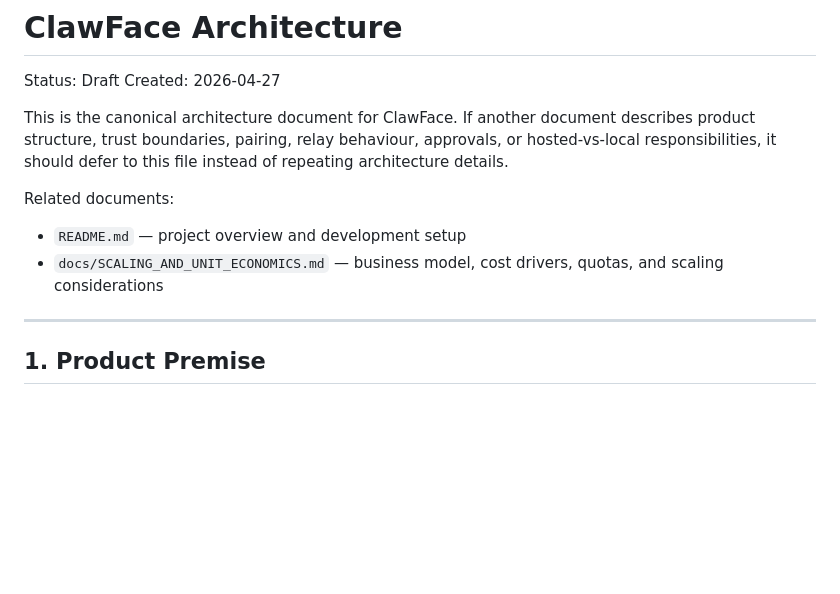
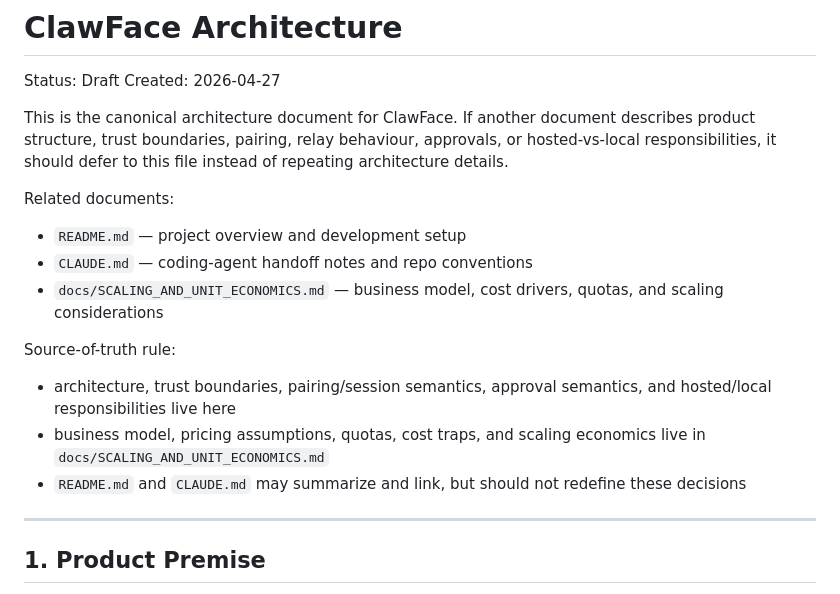
Before and after one commit to CrowBe/ClawFace, a Markdown page: docs/ARCHITECTURE.md, the part around the change. GitHub-like rendering; blank space fills up the shorter version.

```diff
--- a/docs/ARCHITECTURE.md
+++ b/docs/ARCHITECTURE.md
@@ -8,7 +8,14 @@ This is the canonical architecture document for ClawFace. If another document de
 Related documents:
 
 - `README.md` — project overview and development setup
+- `CLAUDE.md` — coding-agent handoff notes and repo conventions
 - `docs/SCALING_AND_UNIT_ECONOMICS.md` — business model, cost drivers, quotas, and scaling considerations
+
+Source-of-truth rule:
+
+- architecture, trust boundaries, pairing/session semantics, approval semantics, and hosted/local responsibilities live here
+- business model, pricing assumptions, quotas, cost traps, and scaling economics live in `docs/SCALING_AND_UNIT_ECONOMICS.md`
+- `README.md` and `CLAUDE.md` may summarize and link, but should not redefine these decisions
 
 ---
 
```
Also changed, not shown: CLAUDE.md (+12 -5 lines).
